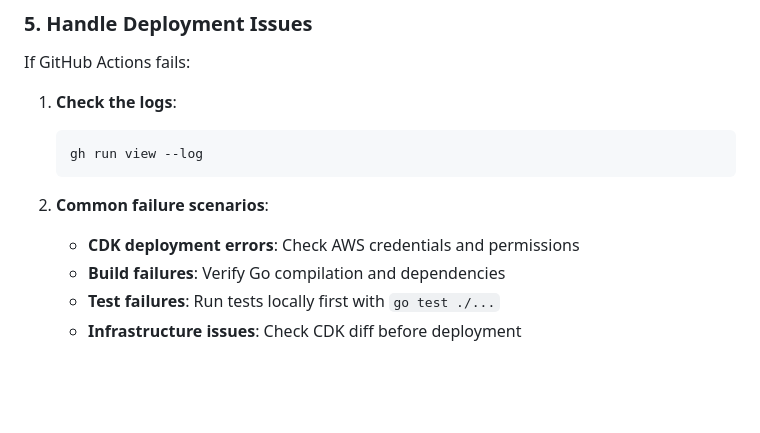
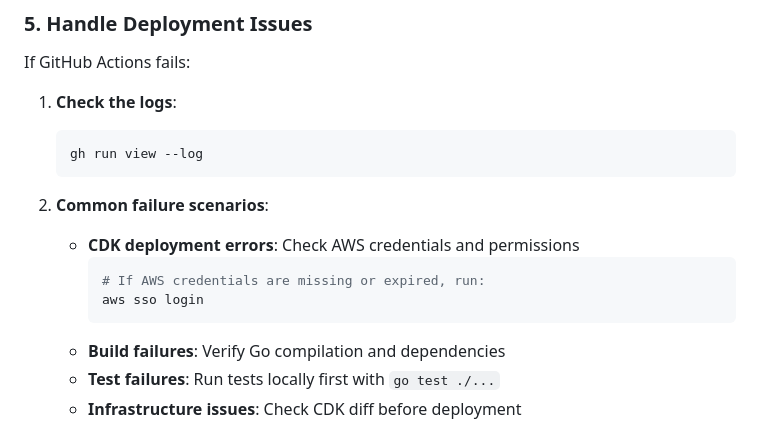
Before and after one commit to guanghao479/bmw, a Markdown page: .kiro/steering/workflow.md, the part around the change. GitHub-like rendering; blank space fills up the shorter version.

````diff
--- a/.kiro/steering/workflow.md
+++ b/.kiro/steering/workflow.md
@@ -57,6 +57,10 @@ If GitHub Actions fails:
 
 2. **Common failure scenarios**:
    - **CDK deployment errors**: Check AWS credentials and permissions
+     ```bash
+     # If AWS credentials are missing or expired, run:
+     aws sso login
+     ```
    - **Build failures**: Verify Go compilation and dependencies
    - **Test failures**: Run tests locally first with `go test ./...`
    - **Infrastructure issues**: Check CDK diff before deployment
````
Also changed, not shown: .kiro/steering/tech.md (+37 -1 lines).
